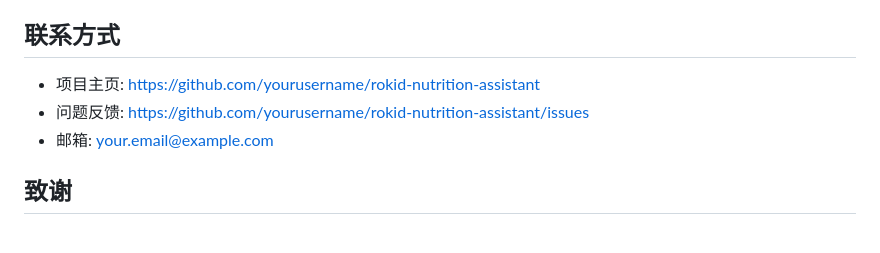
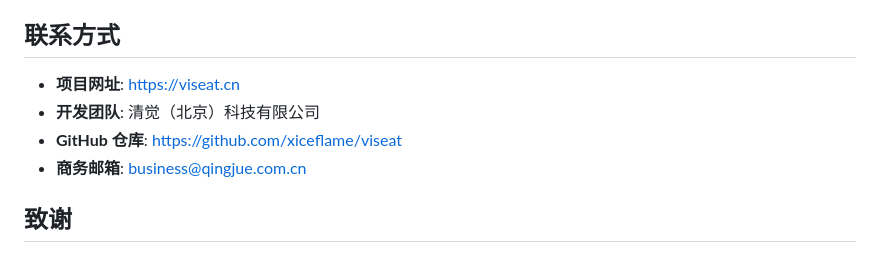
Before and after one commit to xiceflame/viseat, a Markdown page: README.md, the part around the change. GitHub-like rendering.

Commit message:
docs: 更新联系方式为清觉科技官方信息

```diff
--- a/README.md
+++ b/README.md
@@ -950,9 +950,10 @@ response = MultiModalConversation.call(
 
 ## 联系方式
 
-- 项目主页: https://github.com/yourusername/rokid-nutrition-assistant
-- 问题反馈: https://github.com/yourusername/rokid-nutrition-assistant/issues
-- 邮箱: your.email@example.com
+- **项目网址**: https://viseat.cn
+- **开发团队**: 清觉（北京）科技有限公司
+- **GitHub 仓库**: https://github.com/xiceflame/viseat
+- **商务邮箱**: business@qingjue.com.cn
 
 ## 致谢
 
```
